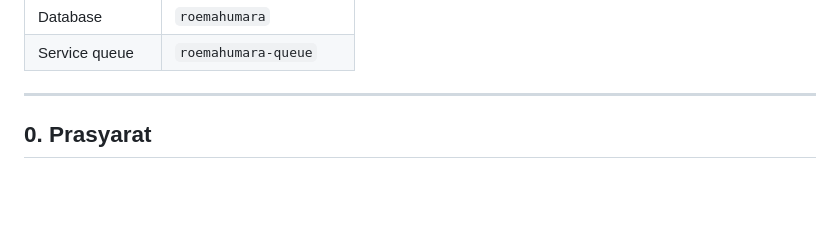
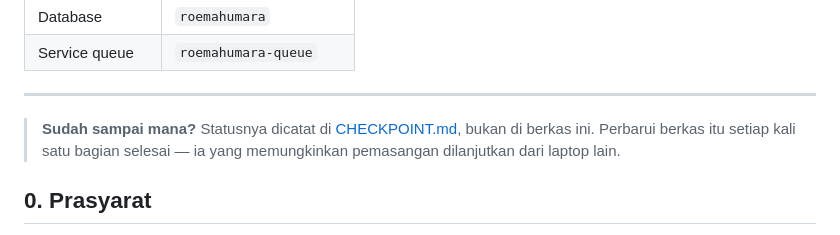
Before and after one commit to ArnoldSupriyadi/reservation-system-roemahumara, a Markdown page: deploy/RUNBOOK.md, the part around the change. Rendered like a GitHub page; blank space fills up the shorter version.

```diff
--- a/deploy/RUNBOOK.md
+++ b/deploy/RUNBOOK.md
@@ -36,6 +36,10 @@ Konvensi yang dipakai di semua file config:
 | Service queue | `roemahumara-queue` |
 
 ---
+
+> **Sudah sampai mana?** Statusnya dicatat di [CHECKPOINT.md](CHECKPOINT.md),
+> bukan di berkas ini. Perbarui berkas itu setiap kali satu bagian selesai —
+> ia yang memungkinkan pemasangan dilanjutkan dari laptop lain.
 
 ## 0. Prasyarat
 
```
Also changed, not shown: deploy/CHECKPOINT.md (added, +65 -0 lines).
